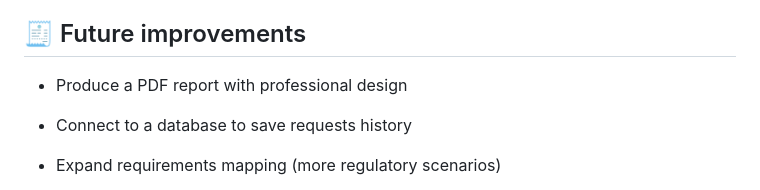
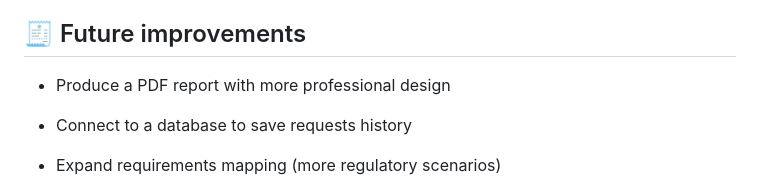
Before and after one commit to Reef-7/Business-Licensing-AI-Example, a Markdown page: README.md, the part around the change. Rendered like a GitHub page.

```diff
--- a/README.md
+++ b/README.md
@@ -126,7 +126,7 @@ Sample Response:
 
 ## 🧾 Future improvements
 
-- Produce a PDF report with professional design
+- Produce a PDF report with more professional design
 
 - Connect to a database to save requests history
 
```
